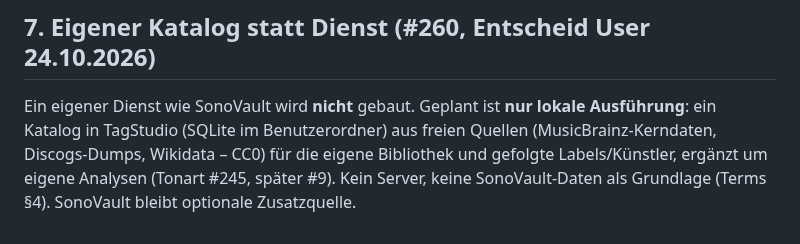
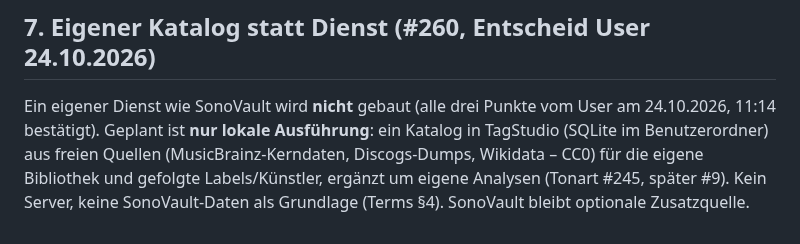
Before and after one commit to MarkusKeller8200/markussxch-tagstudio, a Markdown page: docs/KONZEPT-SONOVAULT.md, the part around the change. Drawn GitHub-style.

Commit message:
Konzept: Katalog-Grundsätze vom User bestätigt
Refs #260

Co-Authored-By: Claude Opus 5.5 <noreply@anthropic.com>
Claude-Session: https://claude.ai/code/session_018zbCnhV9x9tvUNFQY1zfkd

```diff
--- a/docs/KONZEPT-SONOVAULT.md
+++ b/docs/KONZEPT-SONOVAULT.md
@@ -103,7 +103,7 @@ Abgleich/Anzeige (welche Titel stimmen nicht) oder gar nicht. #257 nur eigene Da
 
 ## 7. Eigener Katalog statt Dienst (#260, Entscheid User 24.10.2026)
 
-Ein eigener Dienst wie SonoVault wird **nicht** gebaut. Geplant ist **nur lokale Ausführung**: ein Katalog in TagStudio
+Ein eigener Dienst wie SonoVault wird **nicht** gebaut (alle drei Punkte vom User am 24.10.2026, 11:14 bestätigt). Geplant ist **nur lokale Ausführung**: ein Katalog in TagStudio
 (SQLite im Benutzerordner) aus freien Quellen (MusicBrainz-Kerndaten, Discogs-Dumps, Wikidata – CC0) für die eigene
 Bibliothek und gefolgte Labels/Künstler, ergänzt um eigene Analysen (Tonart #245, später #9). Kein Server, keine
 SonoVault-Daten als Grundlage (Terms §4). SonoVault bleibt optionale Zusatzquelle.
```
